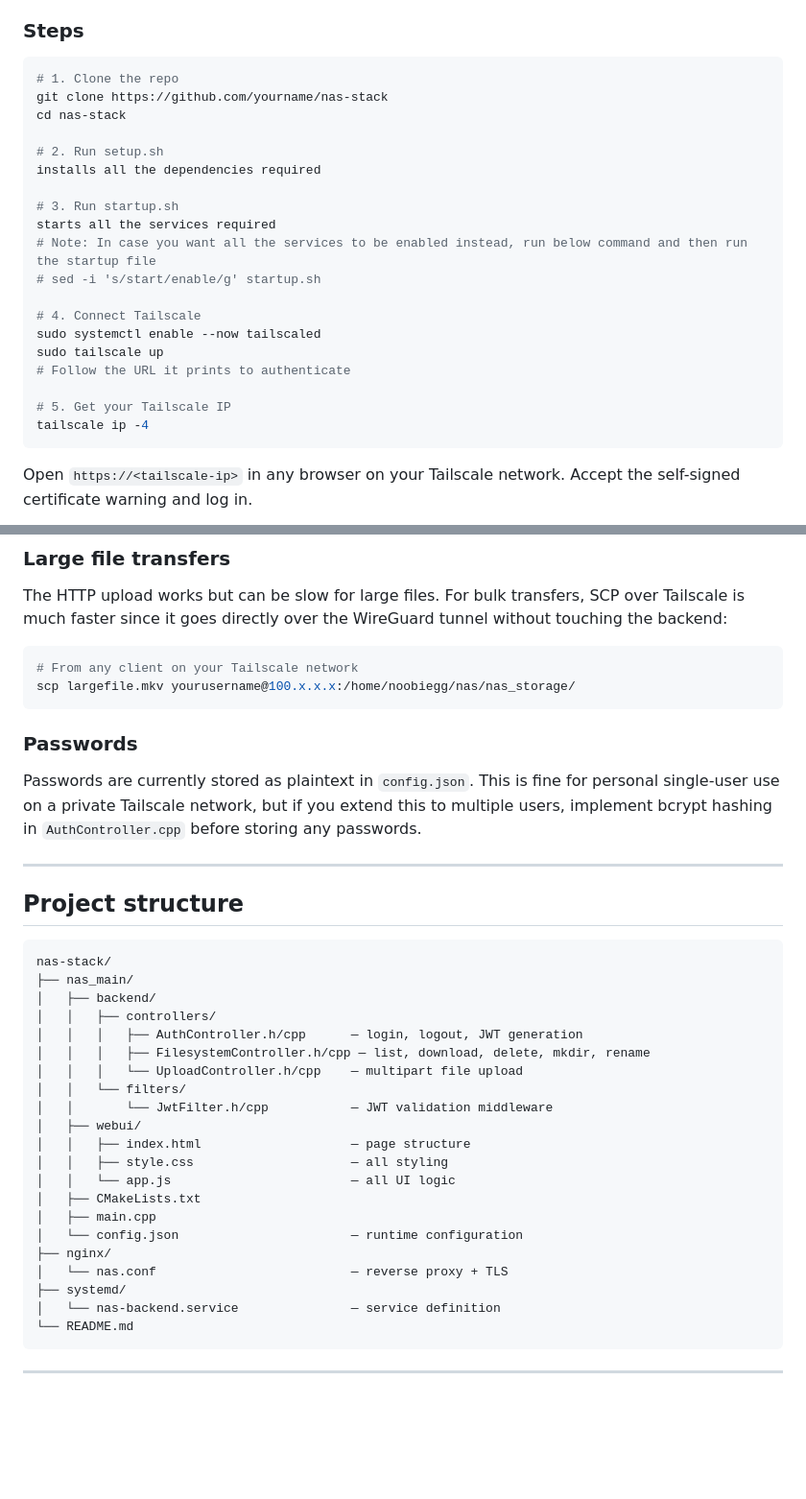
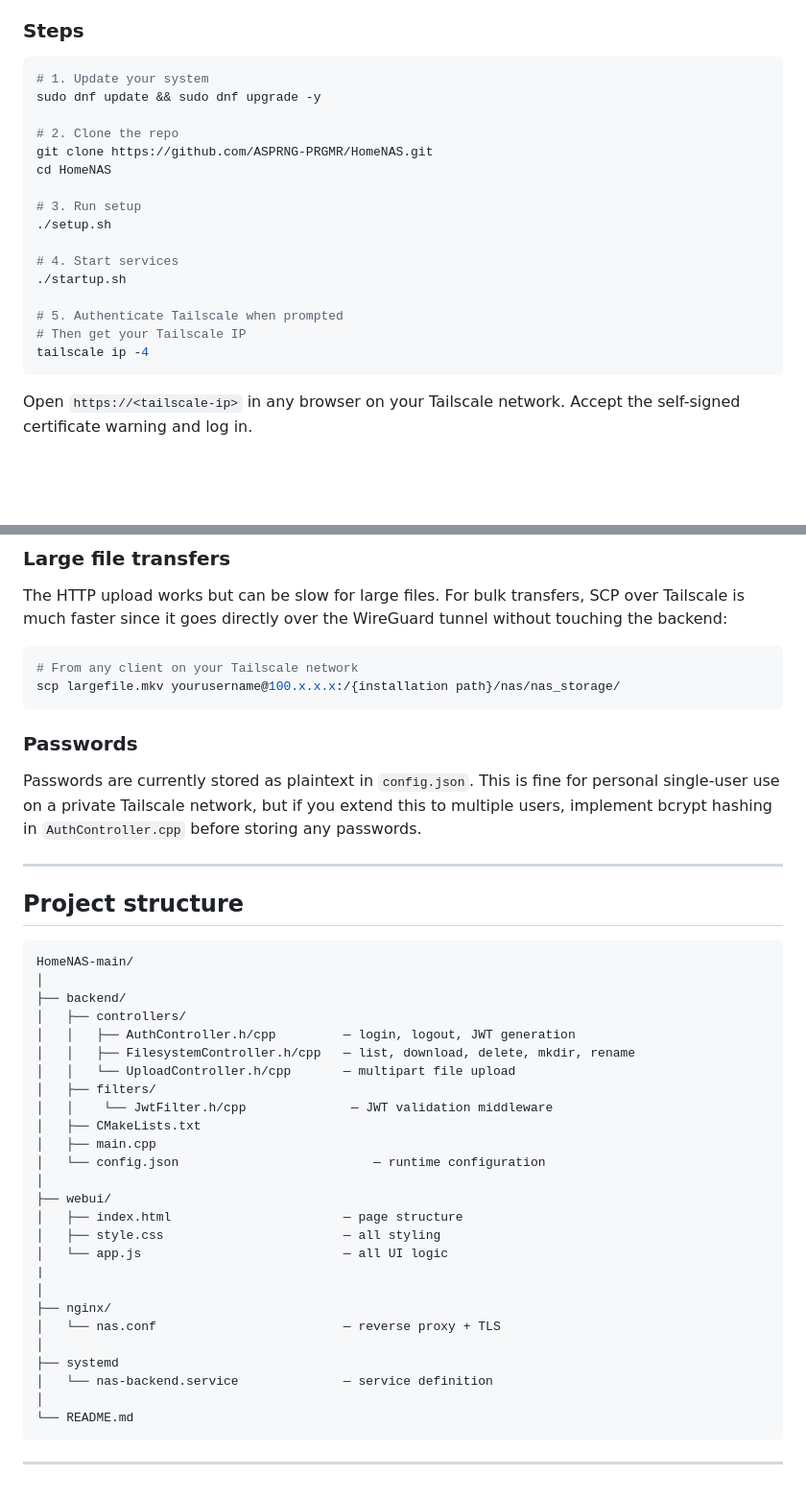
Before and after one commit to ASPRNG-PRGMR/HomeNAS, a Markdown page: README.md, 2 parts joined by grey strips. Shown at 96% size. Rendered like a GitHub page; blank space fills up the shorter version.

Commit message:
Enhance README with features and setup updates
Added features section and updated setup instructions.

````diff
--- a/README.md
+++ b/README.md
@@ -25,24 +37,21 @@ A lightweight self-hosted NAS (Network Attached Storage) running on an old lapto
 ### Steps
 
 ```bash
-# 1. Clone the repo
-git clone https://github.com/yourname/nas-stack
-cd nas-stack
+# 1. Update your system
+sudo dnf update && sudo dnf upgrade -y
 
-# 2. Run setup.sh
-installs all the dependencies required
+# 2. Clone the repo
+git clone https://github.com/ASPRNG-PRGMR/HomeNAS.git
+cd HomeNAS
 
-# 3. Run startup.sh
-starts all the services required
-# Note: In case you want all the services to be enabled instead, run below command and then run the startup file
-# sed -i 's/start/enable/g' startup.sh
+# 3. Run setup
+./setup.sh
 
-# 4. Connect Tailscale
-sudo systemctl enable --now tailscaled
-sudo tailscale up
-# Follow the URL it prints to authenticate
+# 4. Start services
+./startup.sh
 
-# 5. Get your Tailscale IP
+# 5. Authenticate Tailscale when prompted
+# Then get your Tailscale IP
 tailscale ip -4
 ```
 
@@ -106,7 +116,7 @@ The HTTP upload works but can be slow for large files. For bulk transfers, SCP o
 
 ```bash
 # From any client on your Tailscale network
-scp largefile.mkv yourusername@100.x.x.x:/home/noobiegg/nas/nas_storage/
+scp largefile.mkv yourusername@100.x.x.x:/{installation path}/nas/nas_storage/
 ```
 
 ### Passwords
@@ -118,26 +128,31 @@ Passwords are currently stored as plaintext in `config.json`. This is fine for p
 ## Project structure
 
 ```
-nas-stack/
-├── nas_main/
-│   ├── backend/
-│   │   ├── controllers/
-│   │   │   ├── AuthController.h/cpp      — login, logout, JWT generation
-│   │   │   ├── FilesystemController.h/cpp — list, download, delete, mkdir, rename
-│   │   │   └── UploadController.h/cpp    — multipart file upload
-│   │   └── filters/
-│   │       └── JwtFilter.h/cpp           — JWT validation middleware
-│   ├── webui/
-│   │   ├── index.html                    — page structure
-│   │   ├── style.css                     — all styling
-│   │   └── app.js                        — all UI logic
+HomeNAS-main/
+│
+├── backend/
+│   ├── controllers/
+│   │   ├── AuthController.h/cpp         — login, logout, JWT generation
+│   │   ├── FilesystemController.h/cpp   — list, download, delete, mkdir, rename
+│   │   └── UploadController.h/cpp       — multipart file upload
+│   ├── filters/
+│   │    └── JwtFilter.h/cpp              — JWT validation middleware
 │   ├── CMakeLists.txt
 │   ├── main.cpp
-│   └── config.json                       — runtime configuration
+│   └── config.json                          — runtime configuration
+│
+├── webui/
+│   ├── index.html                       — page structure
+│   ├── style.css                        — all styling
+│   └── app.js                           — all UI logic
+|
+│
 ├── nginx/
-│   └── nas.conf                          — reverse proxy + TLS
-├── systemd/
-│   └── nas-backend.service               — service definition
+│   └── nas.conf                         — reverse proxy + TLS
+│
+├── systemd
+│   └── nas-backend.service              — service definition
+│
 └── README.md
 ```
 
````
Also changed, not shown: other parts of README.md (+18 -5 lines).
